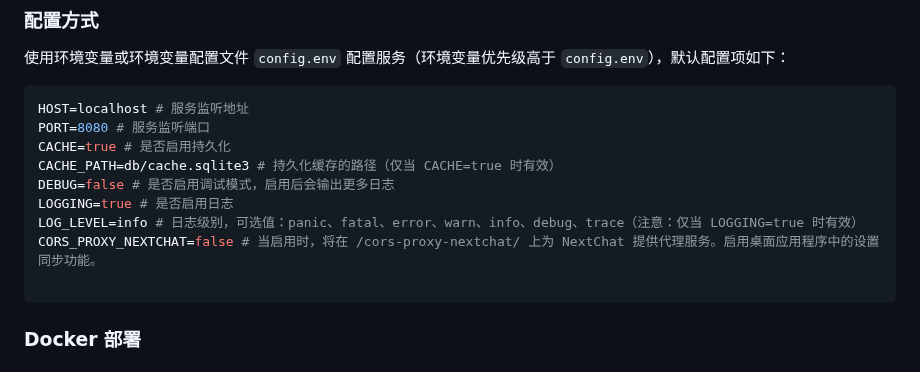
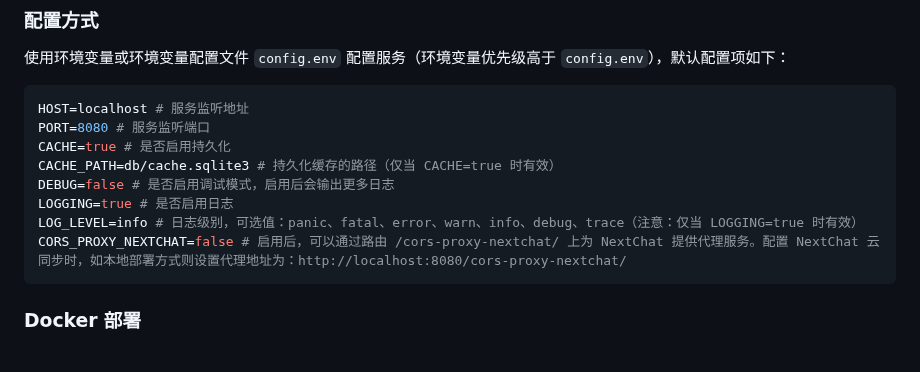
Before and after one commit to cubatic45/dotfiles, a Markdown page: README_CN.md, the part around the change. Rendered like a GitHub page.

````diff
--- a/README_CN.md
+++ b/README_CN.md
@@ -73,8 +73,7 @@ CACHE_PATH=db/cache.sqlite3 # 持久化缓存的路径（仅当 CACHE=true 时
 DEBUG=false # 是否启用调试模式，启用后会输出更多日志
 LOGGING=true # 是否启用日志
 LOG_LEVEL=info # 日志级别，可选值：panic、fatal、error、warn、info、debug、trace（注意：仅当 LOGGING=true 时有效）
-CORS_PROXY_NEXTCHAT=false # 当启用时，将在 /cors-proxy-nextchat/ 上为 NextChat 提供代理服务。启用桌面应用程序中的设置同步功能。
-
+CORS_PROXY_NEXTCHAT=false # 启用后，可以通过路由 /cors-proxy-nextchat/ 上为 NextChat 提供代理服务。配置 NextChat 云同步时，如本地部署方式则设置代理地址为：http://localhost:8080/cors-proxy-nextchat/
 ```
 
 ### Docker 部署
````
